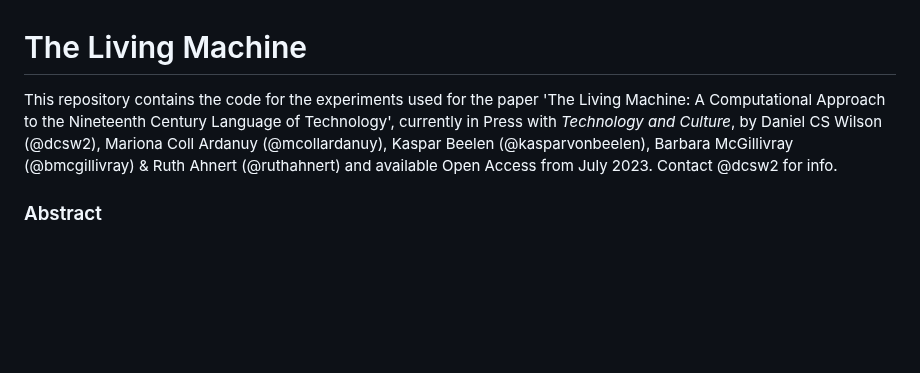
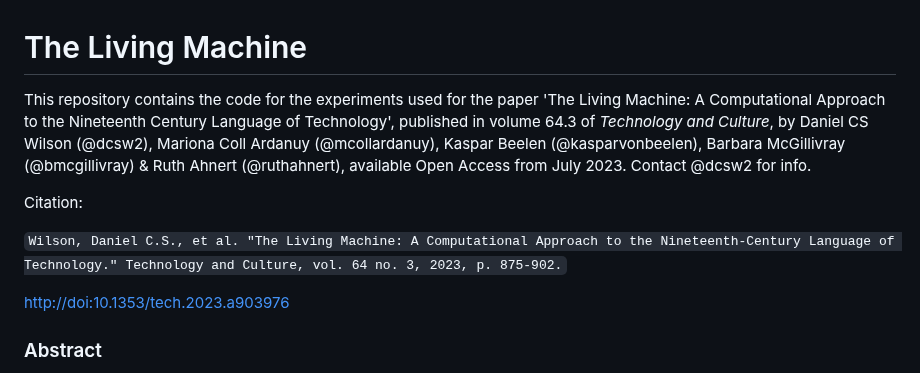
Before and after one commit to Living-with-machines/TheLivingMachine, a Markdown page: README.md, the part around the change. Rendered like a GitHub page; blank space fills up the shorter version.

`````diff
--- a/README.md
+++ b/README.md
@@ -1,6 +1,12 @@
 # The Living Machine
 
-This repository contains the code for the experiments used for the paper 'The Living Machine: A Computational Approach to the Nineteenth Century Language of Technology', currently in Press with _Technology and Culture_, by Daniel CS Wilson (@dcsw2), Mariona Coll Ardanuy (@mcollardanuy), Kaspar Beelen (@kasparvonbeelen), Barbara McGillivray (@bmcgillivray) & Ruth Ahnert (@ruthahnert) and available Open Access from July 2023. Contact @dcsw2 for info.
+This repository contains the code for the experiments used for the paper 'The Living Machine: A Computational Approach to the Nineteenth Century Language of Technology', published in volume 64.3 of _Technology and Culture_, by Daniel CS Wilson (@dcsw2), Mariona Coll Ardanuy (@mcollardanuy), Kaspar Beelen (@kasparvonbeelen), Barbara McGillivray (@bmcgillivray) & Ruth Ahnert (@ruthahnert), available Open Access from July 2023. Contact @dcsw2 for info.
+
+Citation:
+
+````Wilson, Daniel C.S., et al. "The Living Machine: A Computational Approach to the Nineteenth-Century Language of Technology." Technology and Culture, vol. 64 no. 3, 2023, p. 875-902.````
+
+[http://doi:10.1353/tech.2023.a903976](https://doi.org/10.1353/tech.2023.a903976)
 
 ### Abstract
 
`````
